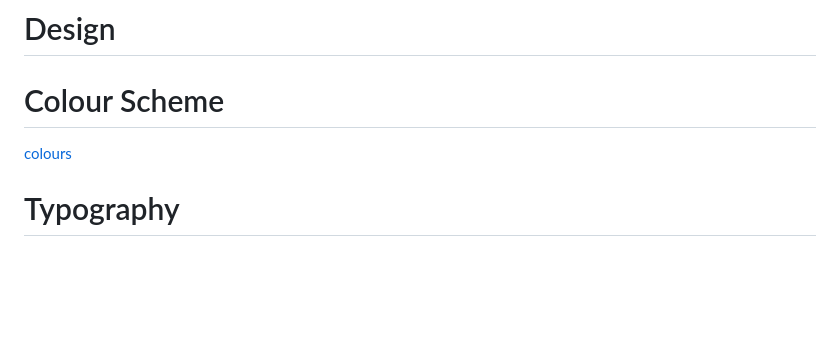
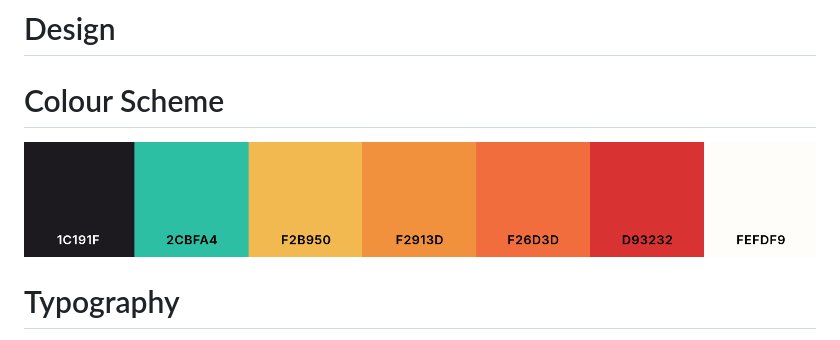
Before and after one commit to mikael-johnsson/hack-jan25-team3, a Markdown page: README.md, the part around the change. Drawn GitHub-style; pictures changed too: readmedocs/colours.png (added); blank space fills up the shorter version.

Commit message:
Add: colour pallet to readme

```diff
--- a/README.md
+++ b/README.md
@@ -268,7 +268,7 @@ Our primary goal is to create a safe, accessible, and educational resource that
 
   # Colour Scheme
 
-  [colours]()
+  ![colours](readmedocs/colours.png)
 
   # Typography
 
```
